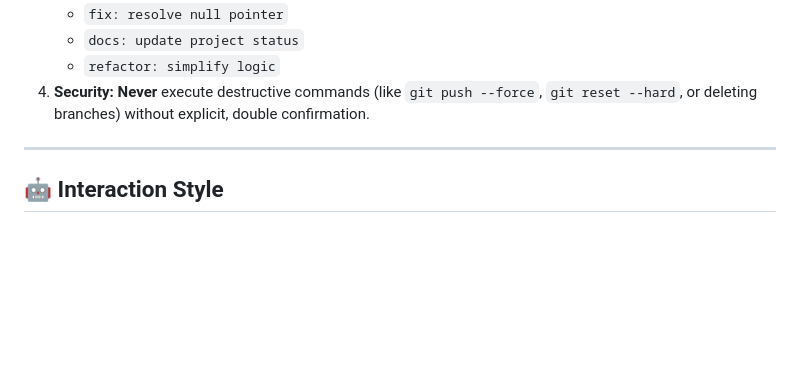
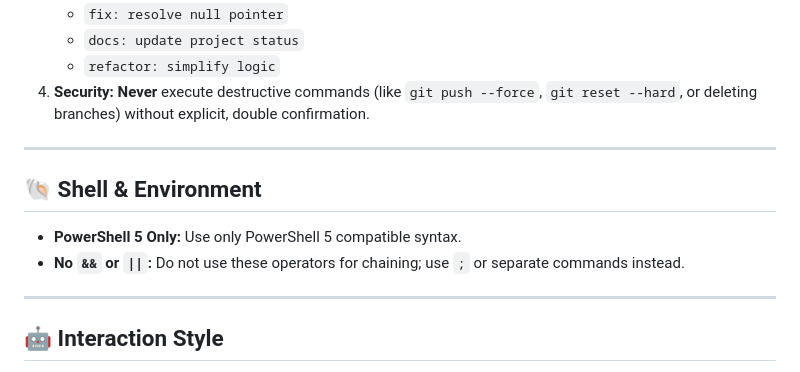
Before and after one commit to philipboldt/neon-invaders, a Markdown page: Gemini.md, the part around the change. GitHub-like rendering; blank space fills up the shorter version.

```diff
--- a/Gemini.md
+++ b/Gemini.md
@@ -50,6 +50,12 @@ You are authorized and instructed to perform Git commits **automatically** and w
 
 ---
 
+## 🐚 Shell & Environment
+*   **PowerShell 5 Only:** Use only PowerShell 5 compatible syntax.
+*   **No `&&` or `||`:** Do not use these operators for chaining; use `;` or separate commands instead.
+
+---
+
 ## 🤖 Interaction Style
 *   **Conciseness:** Answer briefly and to the point.
 *   **Autonomy:** Execute changes and subsequent commits independently. Only report the success ("Change X implemented and saved in Commit Y").
```
Also changed, not shown: project.md (+2 -0 lines).
